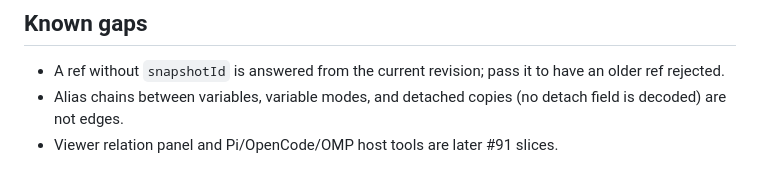
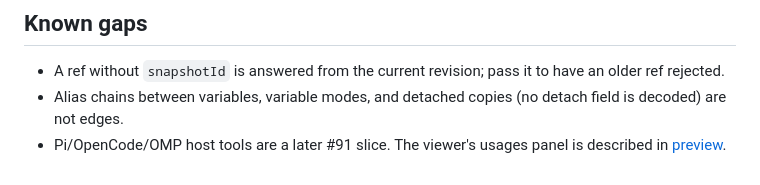
Before and after one commit to runkids/figlens, a Markdown page: wiki/usages.md, the part around the change. Drawn GitHub-style.

Commit message:
docs(usages): drop the shipped viewer panel from the known gaps
The usages topic still listed the viewer relation panel as a later slice, so agents loading
search guidance were told the panel this PR ships does not exist.

```diff
--- a/wiki/usages.md
+++ b/wiki/usages.md
@@ -50,4 +50,4 @@ On one private 100 MB component library (11,557 records, scope `0:0`): cold CLI
 
 - A ref without `snapshotId` is answered from the current revision; pass it to have an older ref rejected.
 - Alias chains between variables, variable modes, and detached copies (no detach field is decoded) are not edges.
-- Viewer relation panel and Pi/OpenCode/OMP host tools are later #91 slices.
+- Pi/OpenCode/OMP host tools are a later #91 slice. The viewer's usages panel is described in [preview](preview.md#search-and-usages).
```
